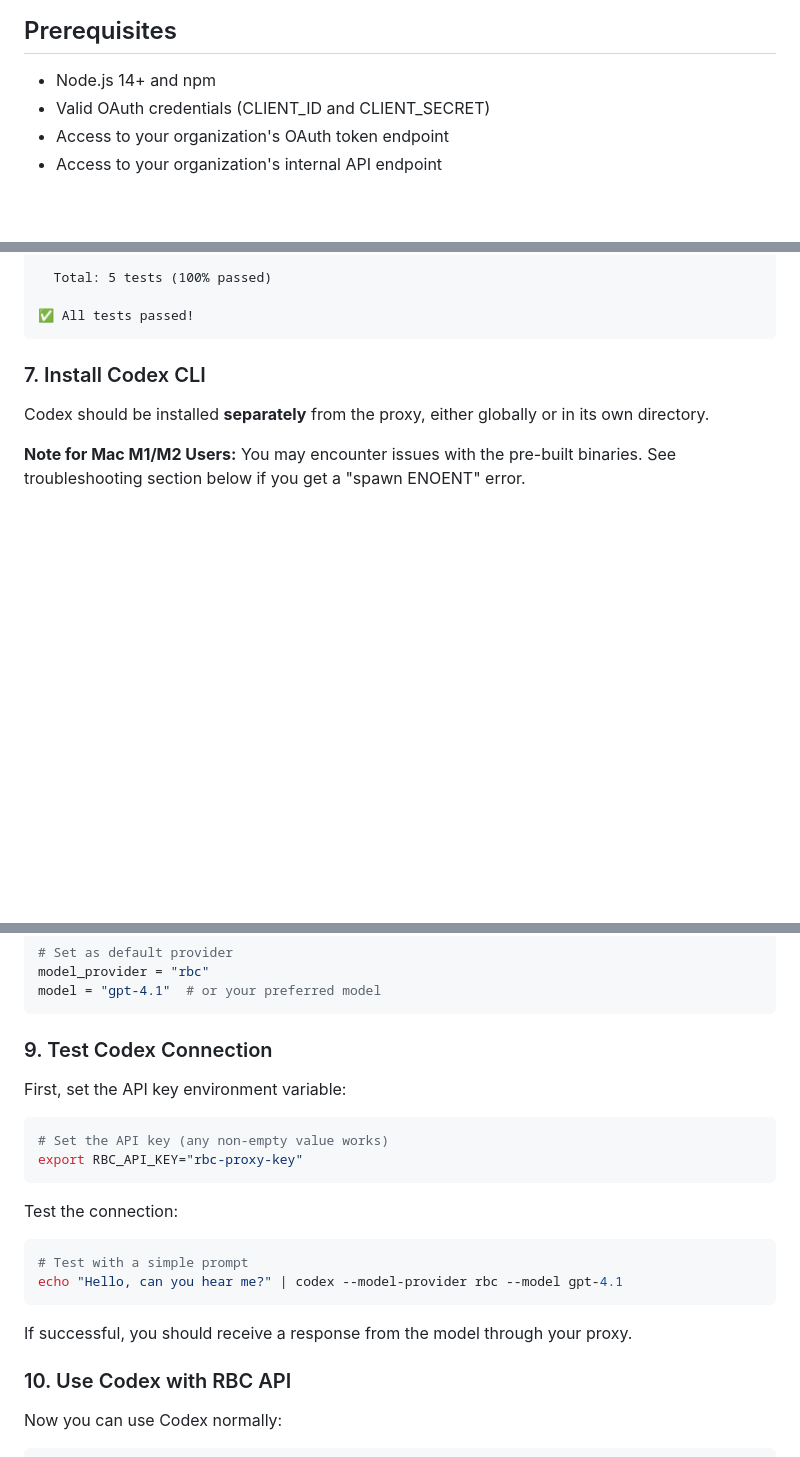
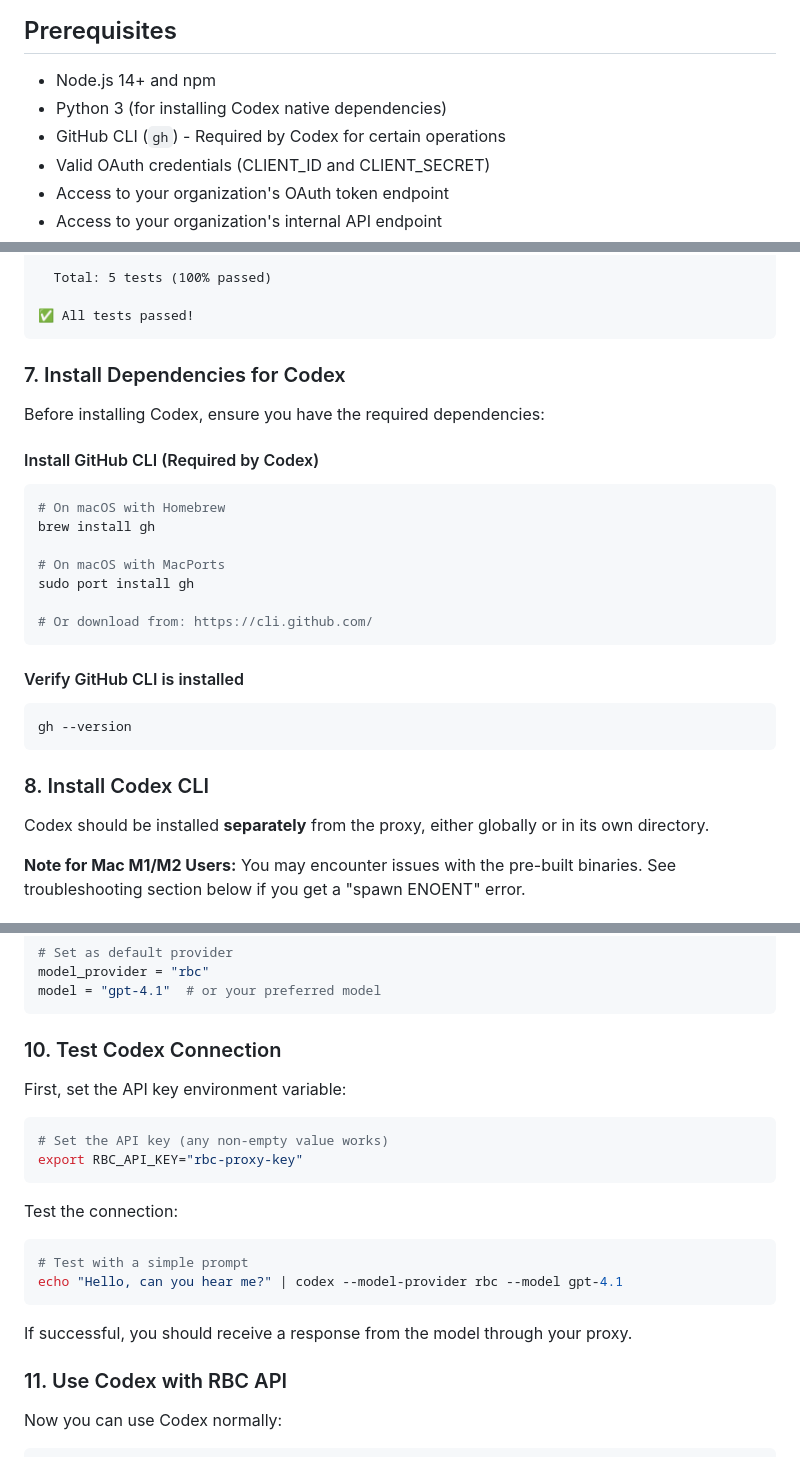
Before and after one commit to alexwday/rbc-codex-proxy, a Markdown page: README.md, 3 parts joined by grey strips. Drawn GitHub-style; blank space fills up the shorter version.

Commit message:
Add GitHub CLI as required dependency for Codex
- Added gh (GitHub CLI) to prerequisites
- Added installation instructions for GitHub CLI
- Updated section numbering to accommodate new dependency section
- Added verification step for GitHub CLI installation

````diff
--- a/README.md
+++ b/README.md
@@ -28,6 +28,8 @@ This proxy acts as a bridge between Codex CLI and your internal OAuth-protected
 ## Prerequisites
 
 - Node.js 14+ and npm
+- Python 3 (for installing Codex native dependencies)
+- GitHub CLI (`gh`) - Required by Codex for certain operations
 - Valid OAuth credentials (CLIENT_ID and CLIENT_SECRET)
 - Access to your organization's OAuth token endpoint
 - Access to your organization's internal API endpoint
@@ -177,7 +179,27 @@ Testing /api/status endpoint...
 ✅ All tests passed!
 ```
 
-### 7. Install Codex CLI
+### 7. Install Dependencies for Codex
+
+Before installing Codex, ensure you have the required dependencies:
+
+#### Install GitHub CLI (Required by Codex)
+```bash
+# On macOS with Homebrew
+brew install gh
+
+# On macOS with MacPorts
+sudo port install gh
+
+# Or download from: https://cli.github.com/
+```
+
+#### Verify GitHub CLI is installed
+```bash
+gh --version
+```
+
+### 8. Install Codex CLI
 
 Codex should be installed **separately** from the proxy, either globally or in its own directory.
 
@@ -290,7 +312,7 @@ model_provider = "rbc"
 model = "gpt-4.1"  # or your preferred model
 ```
 
-### 9. Test Codex Connection
+### 10. Test Codex Connection
 
 First, set the API key environment variable:
 
@@ -308,7 +330,7 @@ echo "Hello, can you hear me?" | codex --model-provider rbc --model gpt-4.1
 
 If successful, you should receive a response from the model through your proxy.
 
-### 10. Use Codex with RBC API
+### 11. Use Codex with RBC API
 
 Now you can use Codex normally:
 
````
Also changed, not shown: other parts of README.md (+1 -1 lines).
